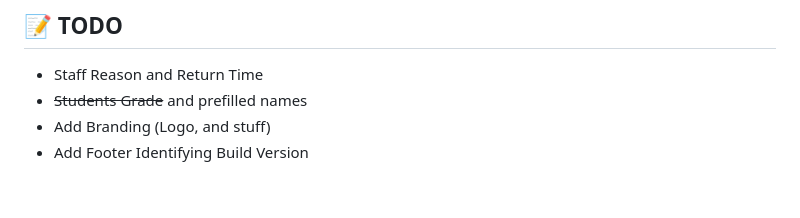
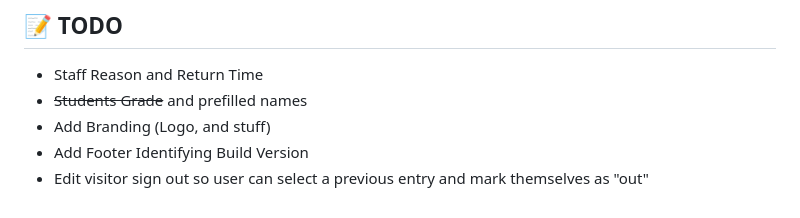
Before and after one commit to brockton-school/bps_sign-in-out, a Markdown page: README.md, the part around the change. Drawn GitHub-style.

Commit message:
update readme todo

```diff
--- a/README.md
+++ b/README.md
@@ -97,3 +97,4 @@ This project is licensed under the MIT License.
 - ~~Students Grade~~ and prefilled names
 - Add Branding (Logo, and stuff)
 - Add Footer Identifying Build Version
+- Edit visitor sign out so user can select a previous entry and mark themselves as "out"
```
